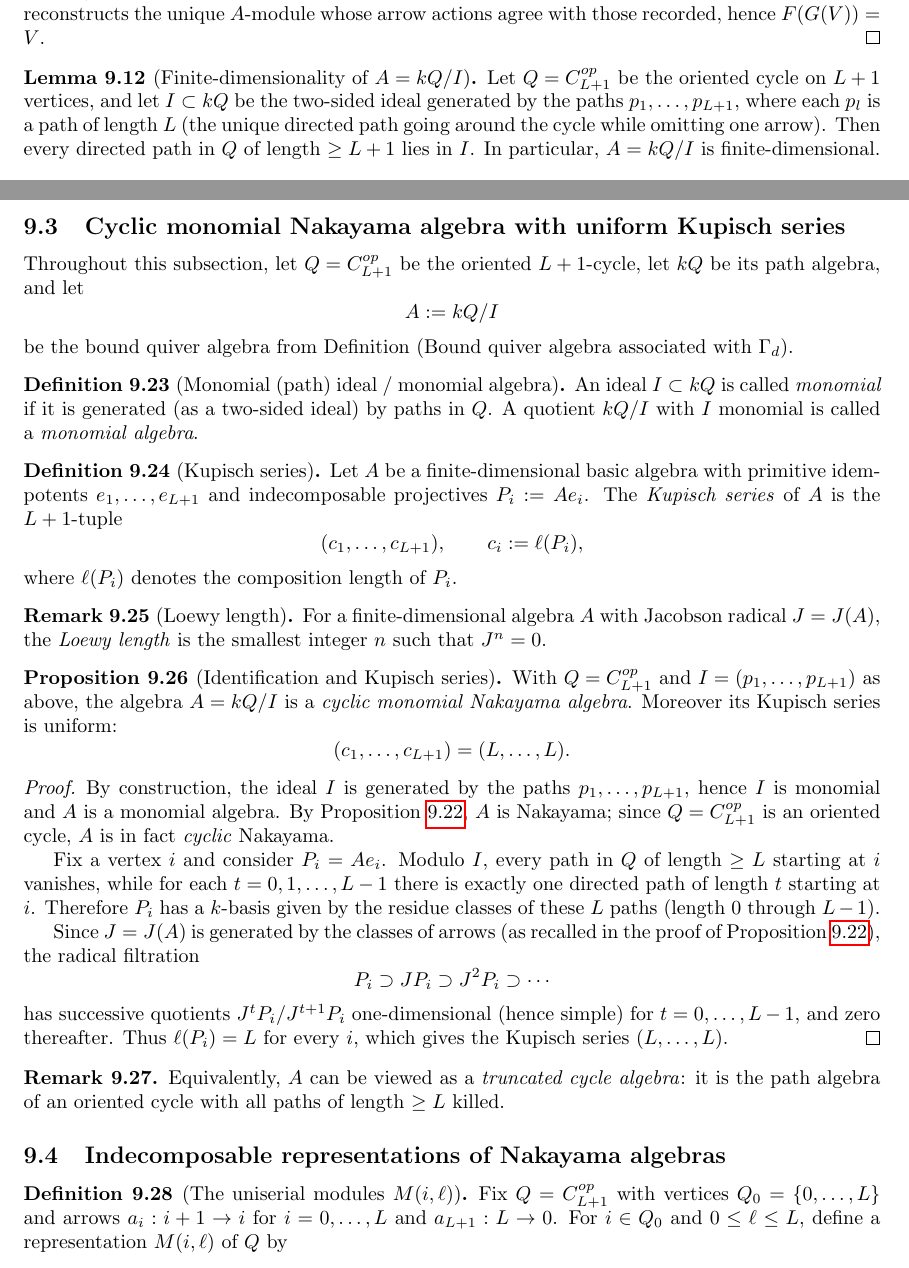
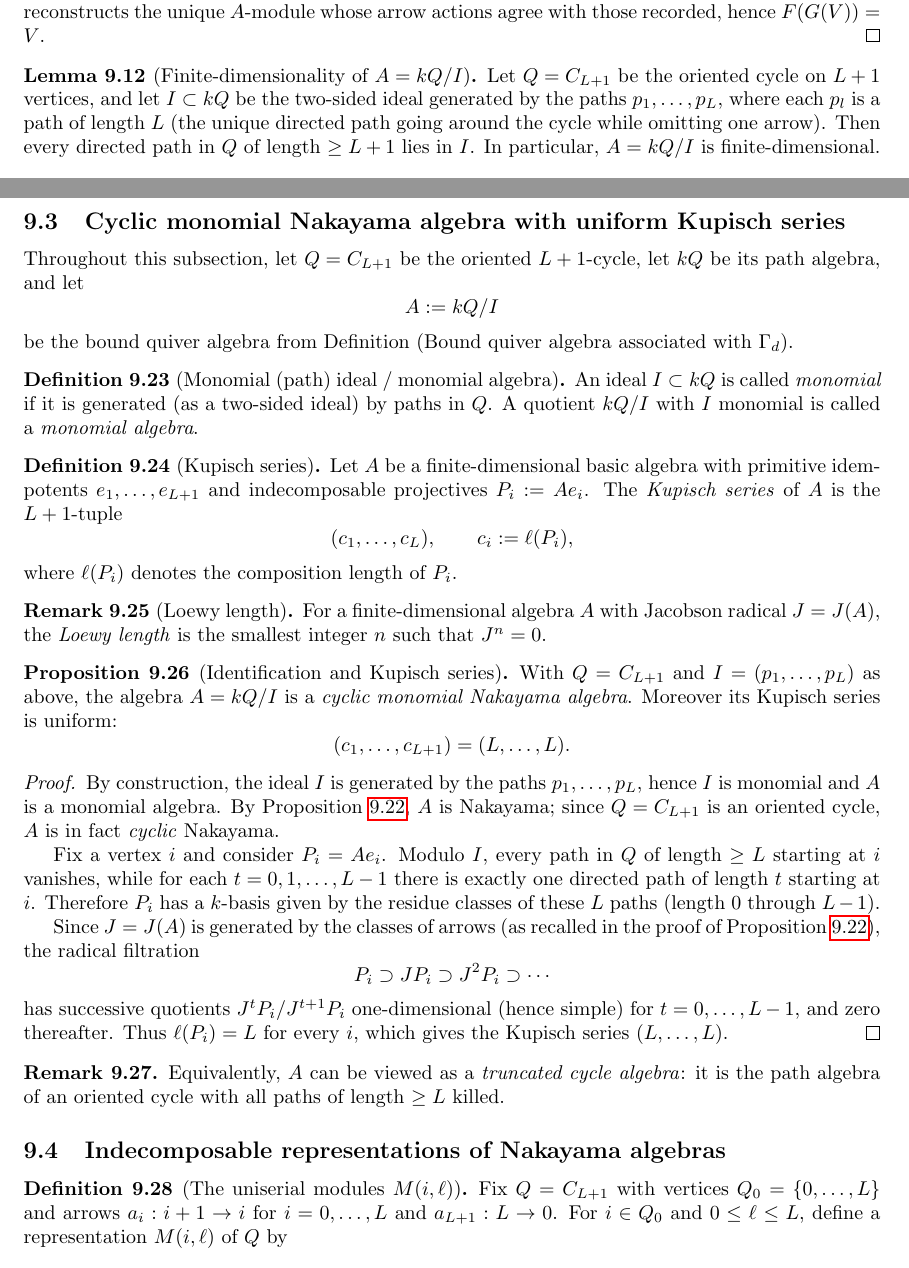
Before and after one commit to gcorlouer/geometry_dlns_notes, a LaTeX document (geometry_dlns.tex): two parts of pages 25 and 28 of 41, joined at a grey line, cut so that both start at the same text. Compiled offline with pdfLaTeX.

Commit message:
checked cyclic monomial nakayama

```diff
--- a/geometry_dlns.tex
+++ b/geometry_dlns.tex
@@ -1446,8 +1446,8 @@ Starting from $\phi\in\Gamma_d$, the $A$-module $F(\phi)$ is by construction gen
 Conversely, starting from an $A$-module structure on $V$, the map $G$ records the arrow actions and the map $F$ reconstructs the unique $A$-module whose arrow actions agree with those recorded, hence $F(G(V))=V$.
 \end{proof}
 \begin{lemma}[Finite-dimensionality of $A=kQ/I$]\label{lem:A-finite-dim}
-Let $Q=C_{L+1}^{op}$ be the oriented cycle on $L+1$ vertices, and let $I\subset kQ$ be the two-sided ideal generated by the paths
-$p_1,\dots,p_{L+1}$, where each $p_l$ is a path of length $L$ (the unique directed path going around the cycle while omitting one arrow).
+Let $Q=C_{L+1}$ be the oriented cycle on $L+1$ vertices, and let $I\subset kQ$ be the two-sided ideal generated by the paths
+$p_1,\dots,p_{L}$, where each $p_l$ is a path of length $L$ (the unique directed path going around the cycle while omitting one arrow).
 Then every directed path in $Q$ of length $\ge L +1$ lies in $I$. In particular, $A=kQ/I$ is finite-dimensional.
 \end{lemma}
 
@@ -1558,7 +1558,7 @@ Thus every indecomposable projective $P_i$ is uniserial, and hence $A$ is a Naka
 For the final statements: if $Q$ is connected and every vertex has exactly one incoming and one outgoing arrow, then the underlying directed graph is a directed cycle. If $Q$ is connected and has a unique source and sink with all other vertices having one incoming and one outgoing arrow, then the directed graph is a directed line. These correspond to cyclic and linear Nakayama algebras respectively.
 \end{proof}
 \subsection{Cyclic monomial Nakayama algebra with uniform Kupisch series}
-Throughout this subsection, let $Q=C_{L+1}^{op}$ be the oriented $L+1$-cycle, let $kQ$ be its path algebra, and let
+Throughout this subsection, let $Q=C_{L+1}$ be the oriented $L+1$-cycle, let $kQ$ be its path algebra, and let
 \[
 A:=kQ/I
 \]
@@ -1574,7 +1574,7 @@ Let $A$ be a finite-dimensional basic algebra with primitive idempotents $e_1,\l
 $P_i:=Ae_i$.
 The \emph{Kupisch series} of $A$ is the $L+1$-tuple
 \[
-(c_1,\ldots,c_{L+1}),\qquad c_i:=\ell(P_i),
+(c_1,\ldots,c_{L}),\qquad c_i:=\ell(P_i),
 \]
 where $\ell(P_i)$ denotes the composition length of $P_i$.
 \end{definition}
@@ -1584,7 +1584,7 @@ For a finite-dimensional algebra $A$ with Jacobson radical $J=J(A)$, the \emph{L
 \end{remark}
 
 \begin{proposition}[Identification and Kupisch series]
-With $Q=C_{L+1}^{op}$ and $I=(p_1,\ldots,p_{L+1})$ as above, the algebra $A=kQ/I$ is a \emph{cyclic monomial Nakayama algebra}.
+With $Q=C_{L+1}$ and $I=(p_1,\ldots,p_{L})$ as above, the algebra $A=kQ/I$ is a \emph{cyclic monomial Nakayama algebra}.
 Moreover its Kupisch series is uniform:
 \[
 (c_1,\ldots,c_{L+1})=(L,\ldots,L).
@@ -1592,8 +1592,8 @@ Moreover its Kupisch series is uniform:
 \end{proposition}
 
 \begin{proof}
-By construction, the ideal $I$ is generated by the paths $p_1,\ldots,p_{L+1}$, hence $I$ is monomial and $A$ is a monomial algebra.
-By Proposition~\ref{prop:bound-quiver-nakayama}, $A$ is Nakayama; since $Q=C_{L+1}^{op}$ is an oriented cycle, $A$ is in fact \emph{cyclic} Nakayama.
+By construction, the ideal $I$ is generated by the paths $p_1,\ldots,p_{L}$, hence $I$ is monomial and $A$ is a monomial algebra.
+By Proposition~\ref{prop:bound-quiver-nakayama}, $A$ is Nakayama; since $Q=C_{L+1}$ is an oriented cycle, $A$ is in fact \emph{cyclic} Nakayama.
 
 Fix a vertex $i$ and consider $P_i=Ae_i$.
 Modulo $I$, every path in $Q$ of length $\ge L$ starting at $i$ vanishes, while for each $t=0,1,\ldots,L-1$ there is exactly one directed path of length $t$ starting at $i$.
@@ -1612,7 +1612,7 @@ Equivalently, $A$ can be viewed as a \emph{truncated cycle algebra}: it is the p
 \end{remark}
 \subsection{Indecomposable representations of Nakayama algebras}
 \begin{definition}[The uniserial modules $M(i,\ell)$]
-Fix $Q=C_{L+1}^{op}$ with vertices $Q_0=\{0,\dots,L\}$ and arrows $a_i:i+1\to i$ for $i=0,\dots,L$ and $a_{L+1}:L\to 0$.
+Fix $Q=C_{L+1}$ with vertices $Q_0=\{0,\dots,L\}$ and arrows $a_i:i+1\to i$ for $i=0,\dots,L$ and $a_{L+1}:L\to 0$.
 For $i\in Q_0$ and $0\le \ell\le L$, define a representation $M(i,\ell)$ of $Q$ by
 \[
 M(i,\ell)_j :=
```
Also changed, not shown: geometry_dlns.pdf, geometry_dlns.tex (4 more changed lines), 4 other files.
